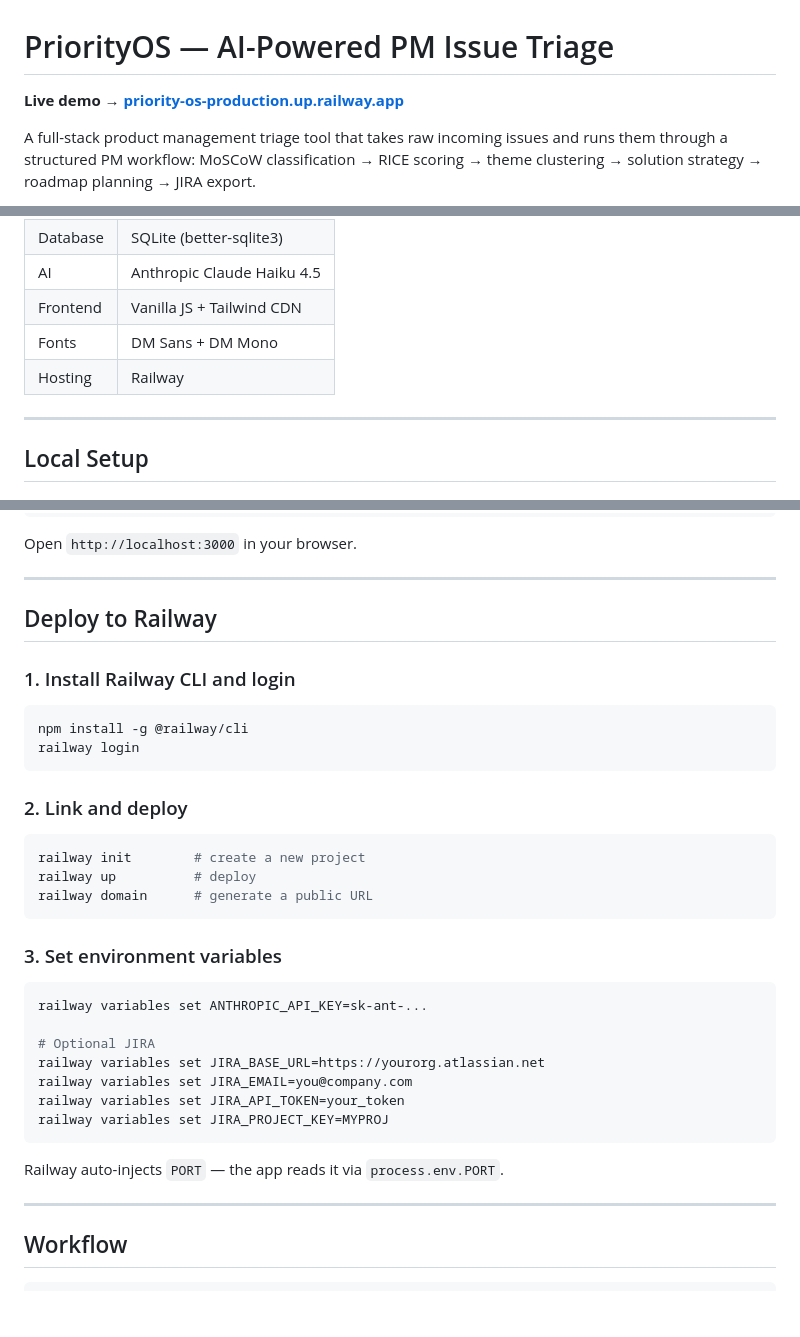
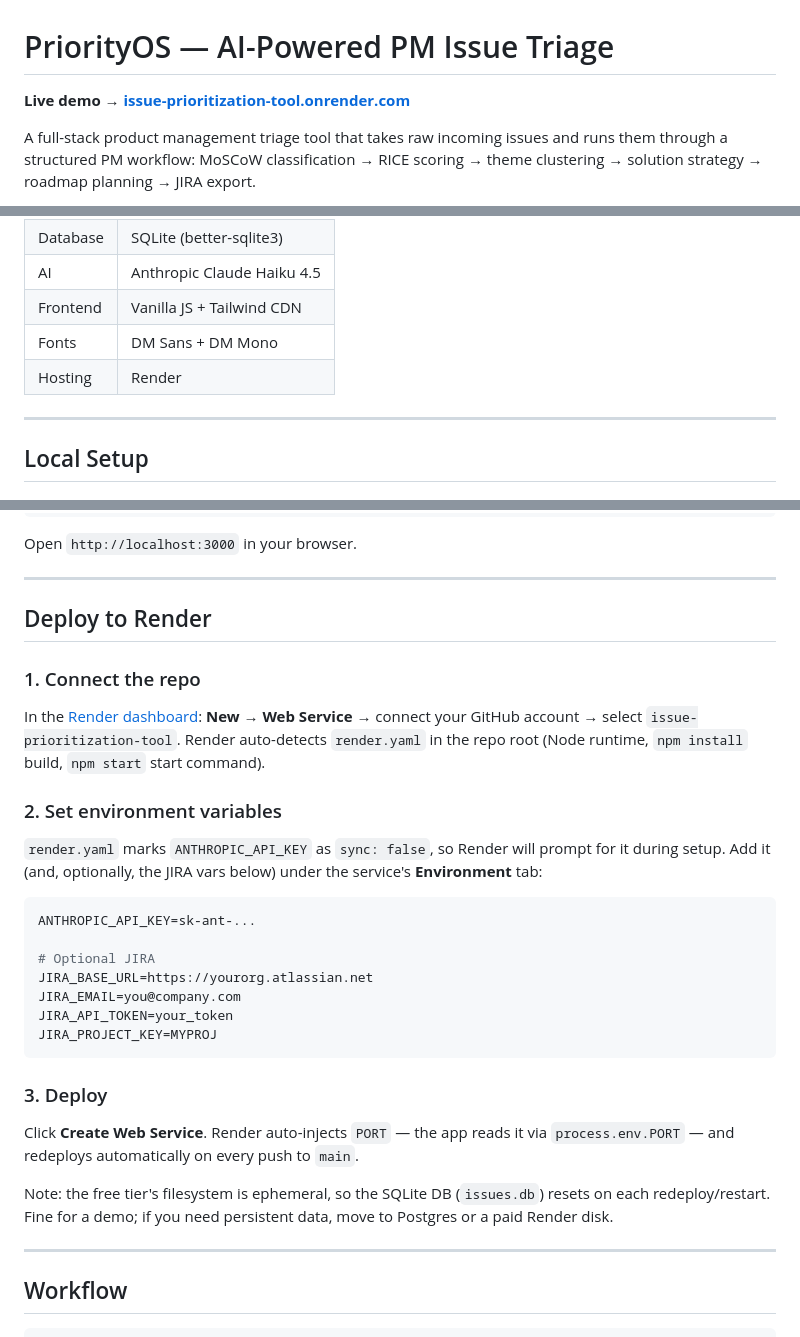
Before and after one commit to MayankSewatkar/issue-prioritization-tool, a Markdown page: README.md, 3 parts joined by grey strips. GitHub-like rendering; blank space fills up the shorter version.

Commit message:
Update README: live demo and deploy docs now point to Render
Railway trial expired; app is redeployed on Render at
issue-prioritization-tool.onrender.com.

Co-Authored-By: Claude Sonnet 5 <noreply@anthropic.com>

````diff
--- a/README.md
+++ b/README.md
@@ -1,6 +1,6 @@
 # PriorityOS — AI-Powered PM Issue Triage
 
-**Live demo → [priority-os-production.up.railway.app](https://priority-os-production.up.railway.app)**
+**Live demo → [issue-prioritization-tool.onrender.com](https://issue-prioritization-tool.onrender.com)**
 
 A full-stack product management triage tool that takes raw incoming issues and runs them through a structured PM workflow: MoSCoW classification → RICE scoring → theme clustering → solution strategy → roadmap planning → JIRA export.
 
@@ -168,7 +168,7 @@ Exposed via `GET /api/metrics`:
 | AI | Anthropic Claude Haiku 4.5 |
 | Frontend | Vanilla JS + Tailwind CDN |
 | Fonts | DM Sans + DM Mono |
-| Hosting | Railway |
+| Hosting | Render |
 
 ---
 
@@ -213,36 +213,31 @@ Open `http://localhost:3000` in your browser.
 
 ---
 
-## Deploy to Railway
+## Deploy to Render
 
-### 1. Install Railway CLI and login
+### 1. Connect the repo
 
-```bash
-npm install -g @railway/cli
-railway login
+In the [Render dashboard](https://dashboard.render.com): **New → Web Service** → connect your GitHub account → select `issue-prioritization-tool`. Render auto-detects `render.yaml` in the repo root (Node runtime, `npm install` build, `npm start` start command).
+
+### 2. Set environment variables
+
+`render.yaml` marks `ANTHROPIC_API_KEY` as `sync: false`, so Render will prompt for it during setup. Add it (and, optionally, the JIRA vars below) under the service's **Environment** tab:
+
+```env
+ANTHROPIC_API_KEY=sk-ant-...
+
+# Optional JIRA
+JIRA_BASE_URL=https://yourorg.atlassian.net
+JIRA_EMAIL=you@company.com
+JIRA_API_TOKEN=your_token
+JIRA_PROJECT_KEY=MYPROJ
 ```
 
-### 2. Link and deploy
+### 3. Deploy
 
-```bash
-railway init        # create a new project
-railway up          # deploy
-railway domain      # generate a public URL
-```
+Click **Create Web Service**. Render auto-injects `PORT` — the app reads it via `process.env.PORT` — and redeploys automatically on every push to `main`.
 
-### 3. Set environment variables
-
-```bash
-railway variables set ANTHROPIC_API_KEY=sk-ant-...
-
-# Optional JIRA
-railway variables set JIRA_BASE_URL=https://yourorg.atlassian.net
-railway variables set JIRA_EMAIL=you@company.com
-railway variables set JIRA_API_TOKEN=your_token
-railway variables set JIRA_PROJECT_KEY=MYPROJ
-```
-
-Railway auto-injects `PORT` — the app reads it via `process.env.PORT`.
+Note: the free tier's filesystem is ephemeral, so the SQLite DB (`issues.db`) resets on each redeploy/restart. Fine for a demo; if you need persistent data, move to Postgres or a paid Render disk.
 
 ---
 
````
